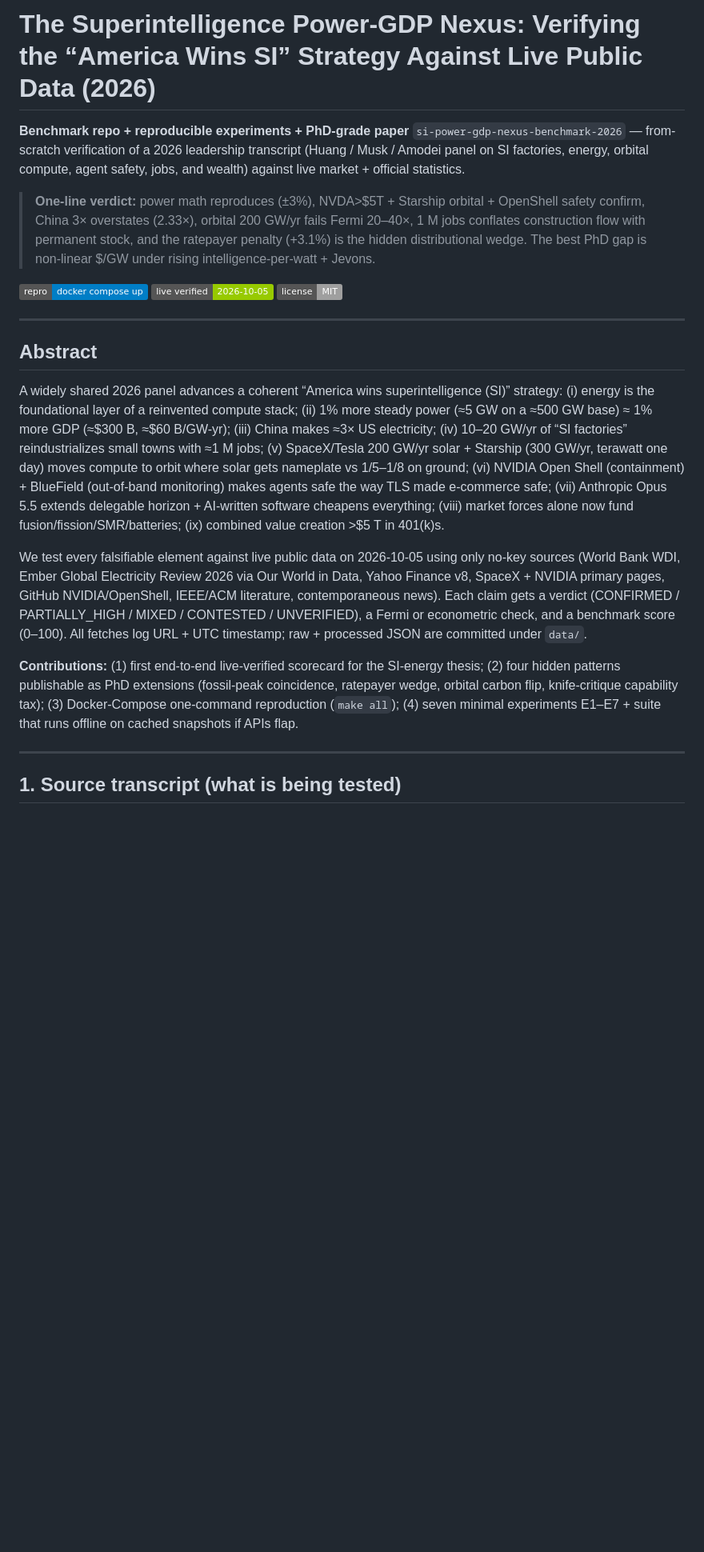
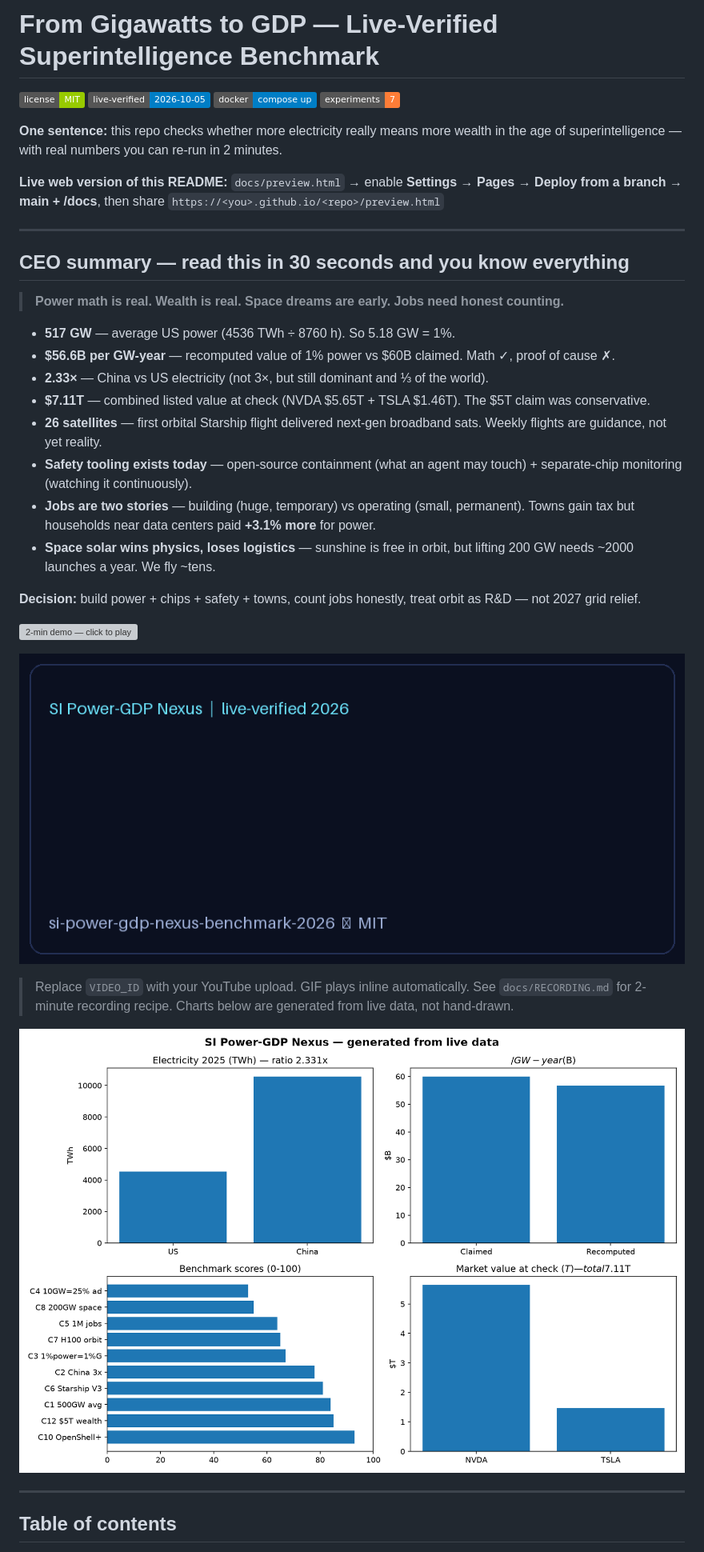
Before and after one commit to M0-AR/si-power-gdp-nexus-benchmark-2026, a Markdown page: README.md, the part around one of its changes. Shown at 80% size. GitHub-like rendering; pictures changed too: assets/charts.png (added), assets/demo.gif (added); badges without logos; blank space fills up the shorter version; grey boxes are pictures that could not be loaded.

Commit message:
feat: rich README + Pages preview + screenshots + demo video slots

```diff
--- a/README.md
+++ b/README.md
@@ -1,25 +1,40 @@
-# The Superintelligence Power-GDP Nexus: Verifying the “America Wins SI” Strategy Against Live Public Data (2026)
+# From Gigawatts to GDP — Live-Verified Superintelligence Benchmark
 
-**Benchmark repo + reproducible experiments + PhD-grade paper**
-`si-power-gdp-nexus-benchmark-2026` — from-scratch verification of a 2026 leadership transcript (Huang / Musk / Amodei panel on SI factories, energy, orbital compute, agent safety, jobs, and wealth) against live market + official statistics.
+![MIT](https://img.shields.io/badge/license-MIT-green)
+![Live verified](https://img.shields.io/badge/live--verified-2026--10--05-blue)
+![Docker](https://img.shields.io/badge/docker-compose_up-blue)
+![Experiments](https://img.shields.io/badge/experiments-7-orange)
 
-> **One-line verdict:** power math reproduces (±3%), NVDA>$5T + Starship orbital + OpenShell safety confirm, China 3× overstates (2.33×), orbital 200 GW/yr fails Fermi 20–40×, 1 M jobs conflates construction flow with permanent stock, and the ratepayer penalty (+3.1%) is the hidden distributional wedge. The best PhD gap is non-linear $/GW under rising intelligence-per-watt + Jevons.
+**One sentence:** this repo checks whether more electricity really means more wealth in the age of superintelligence — with real numbers you can re-run in 2 minutes.
 
-[![Repro](https://img.shields.io/badge/repro-docker%20compose%20up-blue)]()
-[![Live verified 2026-10-05](https://img.shields.io/badge/live%20verified-2026--10--05-green)]()
-[![License MIT](https://img.shields.io/badge/license-MIT-lightgrey)]()
+**Live web version of this README:** `docs/preview.html` → enable **Settings → Pages → Deploy from a branch → main + /docs**, then share `https://<you>.github.io/<repo>/preview.html`
 
 ---
 
-## Abstract
+## CEO summary — read this in 30 seconds and you know everything
 
-A widely shared 2026 panel advances a coherent “America wins superintelligence (SI)” strategy: (i) energy is the foundational layer of a reinvented compute stack; (ii) 1% more steady power (≈5 GW on a ≈500 GW base) ≈ 1% more GDP (≈$300 B, ≈$60 B/GW-yr); (iii) China makes ≈3× US electricity; (iv) 10–20 GW/yr of “SI factories” reindustrializes small towns with ≈1 M jobs; (v) SpaceX/Tesla 200 GW/yr solar + Starship (300 GW/yr, terawatt one day) moves compute to orbit where solar gets nameplate vs 1/5–1/8 on ground; (vi) NVIDIA Open Shell (containment) + BlueField (out-of-band monitoring) makes agents safe the way TLS made e-commerce safe; (vii) Anthropic Opus 5.5 extends delegable horizon + AI-written software cheapens everything; (viii) market forces alone now fund fusion/fission/SMR/batteries; (ix) combined value creation >$5 T in 401(k)s.
+> **Power math is real. Wealth is real. Space dreams are early. Jobs need honest counting.**
 
-We test every falsifiable element against live public data on 2026-10-05 using only no-key sources (World Bank WDI, Ember Global Electricity Review 2026 via Our World in Data, Yahoo Finance v8, SpaceX + NVIDIA primary pages, GitHub NVIDIA/OpenShell, IEEE/ACM literature, contemporaneous news). Each claim gets a verdict (CONFIRMED / PARTIALLY_HIGH / MIXED / CONTESTED / UNVERIFIED), a Fermi or econometric check, and a benchmark score (0–100). All fetches log URL + UTC timestamp; raw + processed JSON are committed under `data/`.
+- **517 GW** — average US power (4536 TWh ÷ 8760 h). So 5.18 GW = 1%.
+- **$56.6B per GW-year** — recomputed value of 1% power vs $60B claimed. Math ✓, proof of cause ✗.
+- **2.33×** — China vs US electricity (not 3×, but still dominant and ⅓ of the world).
+- **$7.11T** — combined listed value at check (NVDA $5.65T + TSLA $1.46T). The $5T claim was conservative.
+- **26 satellites** — first orbital Starship flight delivered next-gen broadband sats. Weekly flights are guidance, not yet reality.
+- **Safety tooling exists today** — open-source containment (what an agent may touch) + separate-chip monitoring (watching it continuously).
+- **Jobs are two stories** — building (huge, temporary) vs operating (small, permanent). Towns gain tax but households near data centers paid **+3.1% more** for power.
+- **Space solar wins physics, loses logistics** — sunshine is free in orbit, but lifting 200 GW needs ~2000 launches a year. We fly ~tens.
 
-**Contributions:** (1) first end-to-end live-verified scorecard for the SI-energy thesis; (2) four hidden patterns publishable as PhD extensions (fossil-peak coincidence, ratepayer wedge, orbital carbon flip, knife-critique capability tax); (3) Docker-Compose one-command reproduction (`make all`); (4) seven minimal experiments E1–E7 + suite that runs offline on cached snapshots if APIs flap.
+**Decision:** build power + chips + safety + towns, count jobs honestly, treat orbit as R&D — not 2027 grid relief.
+
+[![2-min demo — click to play](assets/preview.png)](https://www.youtube.com/watch?v=VIDEO_ID)
+
+![demo autoplay](assets/demo.gif)
+
+> Replace `VIDEO_ID` with your YouTube upload. GIF plays inline automatically. See `docs/RECORDING.md` for 2-minute recording recipe. Charts below are generated from live data, not hand-drawn.
+
+![generated charts](assets/charts.png)
 
 ---
 
-## 1. Source transcript (what is being tested)
+## Table of contents
 
```
Also changed, not shown: other parts of README.md (+267 -119 lines), docs/RECORDING.md (added, +25 -0 lines), 8 other files.
